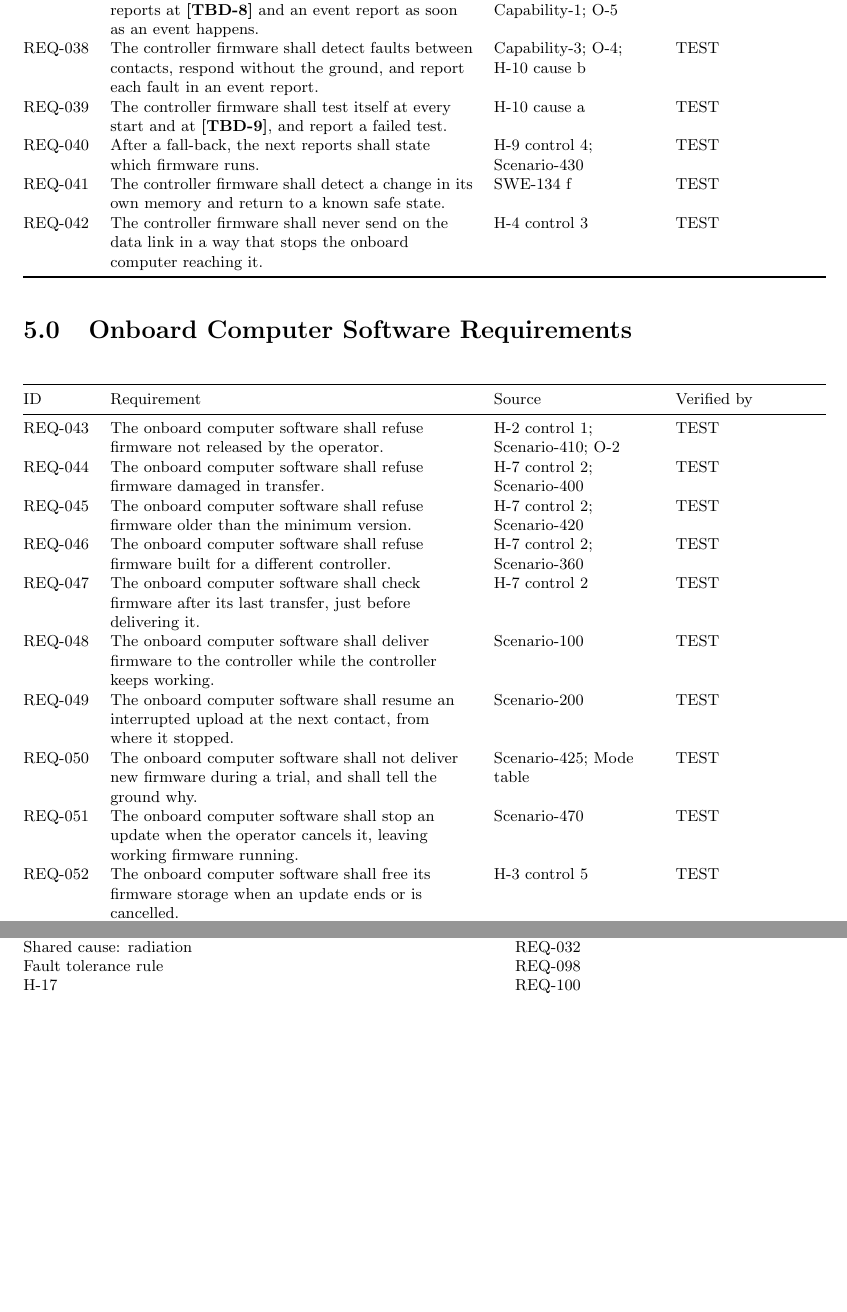
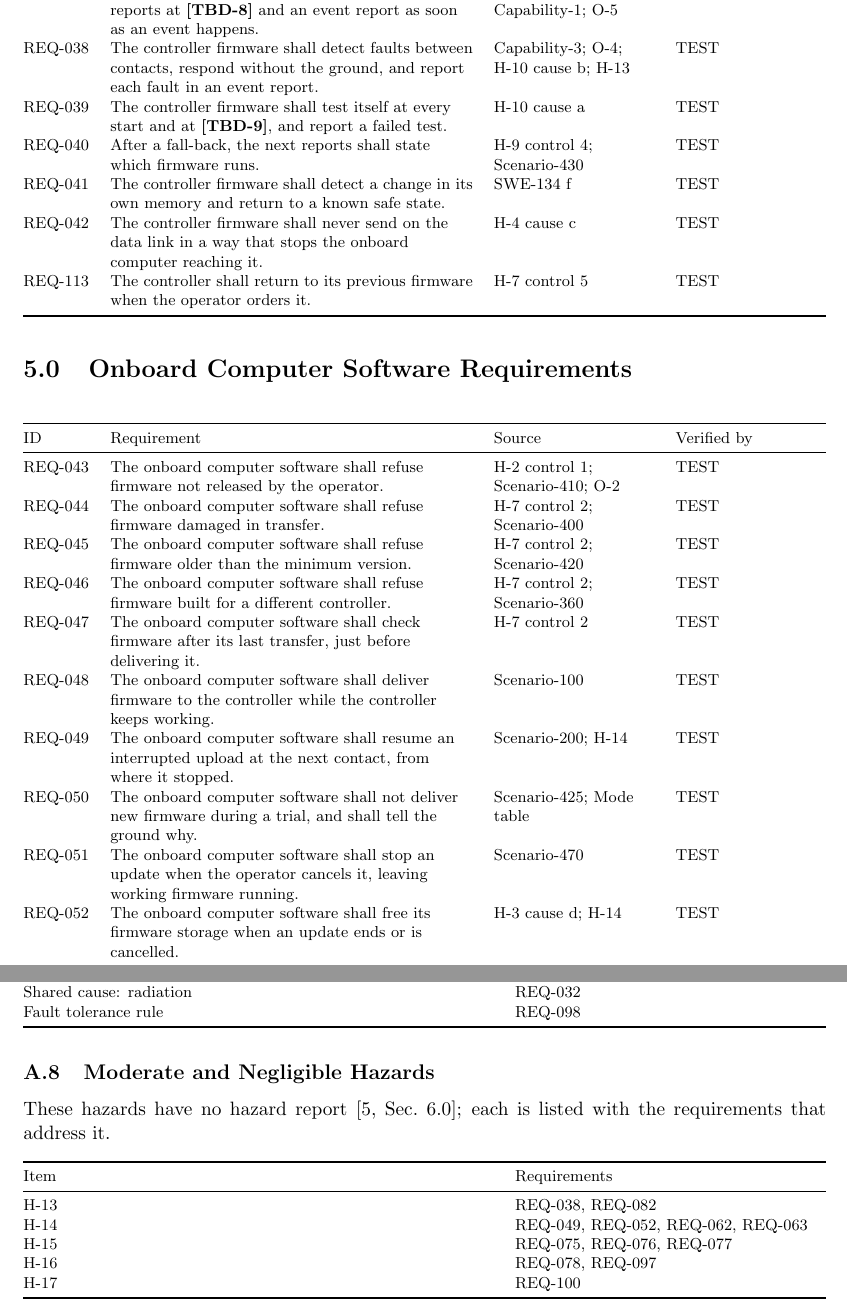
Before and after one commit to Tocki28/fail-safe-in-orbit-reprogramming, a LaTeX document (docs/requirements/main.tex): two parts of pages 4 and 10 of 11, joined at a grey line, cut so that both start at the same text, the shorter picture padded with empty space. Compiled offline with pdfLaTeX.

Commit message:
Fix wrong cross-references found in review
Requirements: REQ-026 and REQ-042 cite the causes they answer (H-8 cause e,
H-4 cause c), not unrelated controls. REQ-052 and REQ-053 cite H-3 causes
d and c instead of the outside control. New REQ-113 (return to previous
firmware on operator order) implements H-7 control 5, which REQ-055 had
claimed wrongly. Appendix A.2 now lists causes answered directly; new A.8
covers H-13 to H-17; the generator checks every requirement appears in
Appendix A. Classification cites ConOps Revision 1. Hazard analysis
draft dated 11 October 2026.

Co-Authored-By: Claude Opus 5.5 <noreply@anthropic.com>

```diff
--- a/docs/requirements/main.tex
+++ b/docs/requirements/main.tex
@@ -202,3 +203,4 @@ REQ-042 & The controller firmware shall never send on the data link in a way tha
+REQ-113 & The controller shall return to its previous firmware when the operator orders it. & H-7 control 5 & TEST \\
 \bottomrule
 \end{xltabular}}
 
@@ -216,21 +218,21 @@ REQ-045 & The onboard computer software shall refuse firmware older than the min
 REQ-046 & The onboard computer software shall refuse firmware built for a different controller. & H-7 control 2; Scenario-360 & TEST \\
 REQ-047 & The onboard computer software shall check firmware after its last transfer, just before delivering it. & H-7 control 2 & TEST \\
 REQ-048 & The onboard computer software shall deliver firmware to the controller while the controller keeps working. & Scenario-100 & TEST \\
-REQ-049 & The onboard computer software shall resume an interrupted upload at the next contact, from where it stopped. & Scenario-200 & TEST \\
+REQ-049 & The onboard computer software shall resume an interrupted upload at the next contact, from where it stopped. & Scenario-200; H-14 & TEST \\
 REQ-050 & The onboard computer software shall not deliver new firmware during a trial, and shall tell the ground why. & Scenario-425; Mode table & TEST \\
 REQ-051 & The onboard computer software shall stop an update when the operator cancels it, leaving working firmware running. & Scenario-470 & TEST \\
-REQ-052 & The onboard computer software shall free its firmware storage when an update ends or is cancelled. & H-3 control 5 & TEST \\
-REQ-053 & The onboard computer software shall let the operator correct the stored minimum version and controller identity. & H-3 control 5 & TEST \\
+REQ-052 & The onboard computer software shall free its firmware storage when an update ends or is cancelled. & H-3 cause d; H-14 & TEST \\
+REQ-053 & The onboard computer software shall let the operator correct the stored minimum version and controller identity. & H-3 cause c & TEST \\
 REQ-054 & The onboard computer software shall restore the last-resort firmware through the reprogramming link when no firmware can run. & H-1 control 5; Scenario-480; O-6 & TEST \\
-REQ-055 & The onboard computer software shall restore the last-resort firmware when the operator orders it, also while firmware runs. & H-2 control 3; H-3 control 4; H-7 control 5 & DEMONSTRATION \\
+REQ-055 & The onboard computer software shall restore the last-resort firmware when the operator orders it, also while firmware runs. & H-2 control 3; H-3 control 4 & DEMONSTRATION \\
 REQ-056 & The restore shall not depend on any software of the controller. & H-1 control 5; Shared cause: image code and data & ANALYSIS \\
 REQ-057 & The restore shall clear the data the controller keeps over restarts. & Shared cause: image code and data & TEST \\
 REQ-058 & The onboard computer software shall be able to load new firmware from the ground through the reprogramming link. & Shared cause: image code and data; H-8 cause g & TEST \\
 REQ-059 & The onboard computer software shall check its copy of the last-resort firmware and the reprogramming link between uses, and report any fault. & H-1 control 6 & TEST \\
 REQ-060 & The onboard computer software shall tell the ground at the next contact that a restore took place, and its result. & Scenario-480 & TEST \\
 REQ-061 & The onboard computer software shall notice when the controller goes silent, try to bring it back, and record what it did. & H-8 control 2; Scenario-520 & TEST \\
-REQ-062 & The onboard computer software shall restart a crashed program and resume any update in progress. & H-8 control 3; Scenario-530 & TEST \\
-REQ-063 & After a restart of the whole onboard computer, its software shall resume any update in progress. & Scenario-535 & TEST \\
+REQ-062 & The onboard computer software shall restart a crashed program and resume any update in progress. & H-8 control 3; Scenario-530; H-14 & TEST \\
+REQ-063 & After a restart of the whole onboard computer, its software shall resume any update in progress. & Scenario-535; H-14 & TEST \\
 REQ-064 & The onboard computer software shall check that every command comes from the operator, and refuse and log any other. & H-5 control 1; Scenario-300; O-2 & TEST \\
 REQ-065 & The onboard computer software shall refuse an old command sent again. & H-6 control 1; Scenario-300 & TEST \\
 REQ-066 & The onboard computer software shall refuse a command past its expiry, with the reason. & H-6 control 1; Scenario-340 & TEST \\
@@ -242,14 +244,14 @@ REQ-071 & The onboard computer software shall number every report, so that its o
 REQ-072 & The onboard computer software shall compare the onboard clock with ground time at every contact, and report a difference above \tbd{clock}. & H-6 cause h; H-9 cause a; Shared cause: wrong onboard clock & TEST \\
 REQ-073 & The onboard computer software shall accept a correction of the onboard clock that does not depend on the onboard clock. & H-4 control 4 & TEST \\
 REQ-074 & The onboard computer software shall store every report between contacts and send all of them at the next contact. & Scenario-110; Capability-1 & TEST \\
-REQ-075 & When report storage is full, the onboard computer software shall drop the oldest health reports first and keep every event report. & H-10 control 1; Scenario-210 & TEST \\
-REQ-076 & The onboard computer software shall tell the ground how many health reports were dropped, and the time span they covered. & H-10 control 2; Scenario-210; O-5 & TEST \\
-REQ-077 & Stored reports shall survive a power loss and a restart, including a restart of the whole onboard computer. & H-10 control 3; Scenario-535 & TEST \\
-REQ-078 & At a contact, the onboard computer software shall send event reports before health reports. & Scenario-210 & TEST \\
+REQ-075 & When report storage is full, the onboard computer software shall drop the oldest health reports first and keep every event report. & H-10 control 1; Scenario-210; H-15 & TEST \\
+REQ-076 & The onboard computer software shall tell the ground how many health reports were dropped, and the time span they covered. & H-10 control 2; Scenario-210; O-5; H-15 & TEST \\
+REQ-077 & Stored reports shall survive a power loss and a restart, including a restart of the whole onboard computer. & H-10 control 3; Scenario-535; H-15 & TEST \\
+REQ-078 & At a contact, the onboard computer software shall send event reports before health reports. & Scenario-210; H-16 & TEST \\
 REQ-079 & The onboard computer software shall check every report from the controller for damage when it arrives. & H-9 control 2 & TEST \\
 REQ-080 & The onboard computer software shall reach the controller over two separate data-link connections, either one being enough. & H-4 control 1; Scenario-500; O-3 & TEST \\
 REQ-081 & The onboard computer software shall report the loss of a data-link connection. & H-4 control 2; Scenario-500; Scenario-510 & TEST \\
-REQ-082 & The onboard computer software shall use a failed connection again once it works, and report it. & H-4 control 5; Scenario-505 & TEST \\
+REQ-082 & The onboard computer software shall use a failed connection again once it works, and report it. & H-4 control 5; Scenario-505; H-13 & TEST \\
 REQ-083 & The onboard computer software shall keep the reprogramming link usable when both data-link connections fail. & H-4 control 3; Scenario-510 & TEST \\
 REQ-084 & The onboard computer software shall accept a new means of proving origin only in a command proven with the current one. & Scenario-370 & TEST \\
 REQ-085 & After a replacement of the means of proving origin, only the new means shall be accepted. & H-2 control 4; H-5 control 3; Scenario-370 & TEST \\
@@ -466,6 +475,23 @@ Shared cause: same data-link software & REQ-099 \\
 Shared cause: wrong onboard clock & REQ-071, REQ-072 \\
 Shared cause: radiation & REQ-032 \\
 Fault tolerance rule & REQ-098 \\
+\bottomrule
+\end{xltabular}}
+
+\subsection{Moderate and Negligible Hazards}
+These hazards have no hazard report [5,~Sec.~6.0]; each is listed with the
+requirements that address it.
+
+{\footnotesize
+\begin{xltabular}{\textwidth}{@{}>{\raggedright\arraybackslash}X>{\raggedright\arraybackslash}p{6.2cm}@{}}
+\toprule
+Item & Requirements \\
+\midrule
+\endhead
+H-13 & REQ-038, REQ-082 \\
+H-14 & REQ-049, REQ-052, REQ-062, REQ-063 \\
+H-15 & REQ-075, REQ-076, REQ-077 \\
+H-16 & REQ-078, REQ-097 \\
 H-17 & REQ-100 \\
 \bottomrule
 \end{xltabular}}
```
Also changed, not shown: docs/classification/main.tex (+1 -1 lines), docs/hazard-analysis/main.tex (+2 -2 lines), docs/classification/Software-Classification_Fail-Safe-In-Orbit-Reprogramming_Iss1_Rev1_DRAFT.pdf, docs/hazard-analysis/Hazard-Analysis_Fail-Safe-In-Orbit-Reprogramming_Iss1_Rev0_DRAFT.pdf, docs/requirements/Software-Requirements_Fail-Safe-In-Orbit-Reprogramming_Iss1_Rev0_DRAFT.pdf, docs/requirements/main.tex (28 more changed lines).
